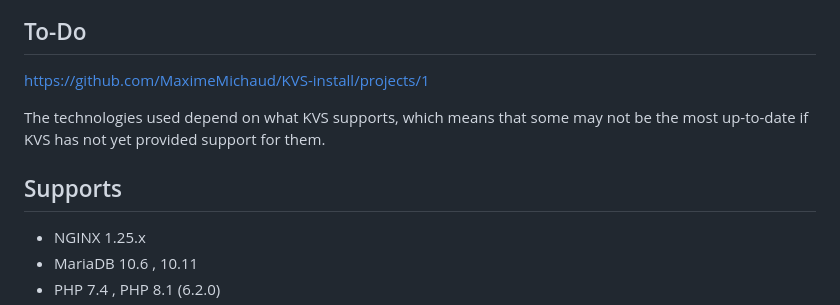
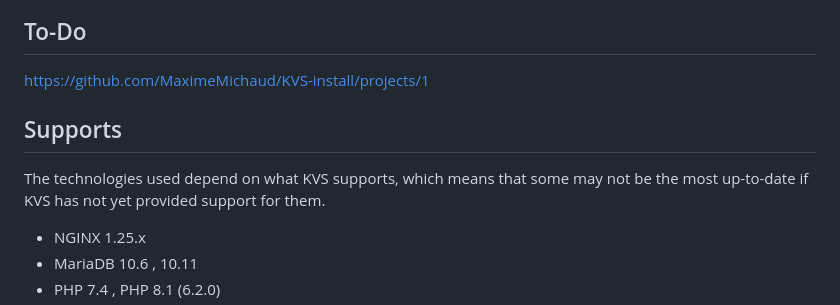
Before and after one commit to MaximeMichaud/KVS-install, a Markdown page: README.md, the part around the change. Drawn GitHub-style.

```diff
--- a/README.md
+++ b/README.md
@@ -39,9 +39,10 @@ This script supports the following Linux distributions:
 ## To-Do
 https://github.com/MaximeMichaud/KVS-install/projects/1
 
+## Supports
+
 The technologies used depend on what KVS supports, which means that some may not be the most up-to-date if KVS has not yet provided support for them.
 
-## Supports
 * NGINX 1.25.x
 * MariaDB 10.6 , 10.11
 * PHP 7.4 , PHP 8.1 (6.2.0)
```
